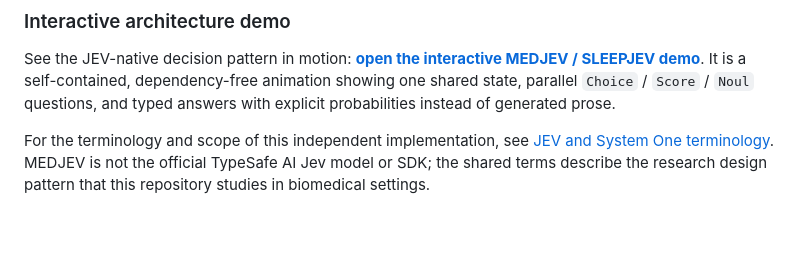
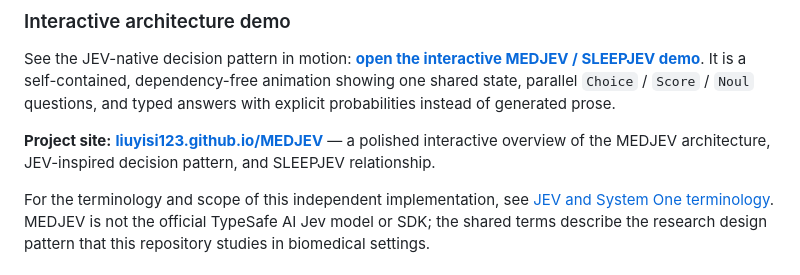
Before and after one commit to PAI-CUHK/MEDJEV, a Markdown page: README.md, the part around the change. Rendered like a GitHub page; blank space fills up the shorter version.

Commit message:
Surface project site in README

```diff
--- a/README.md
+++ b/README.md
@@ -31,6 +31,8 @@
 ### Interactive architecture demo
 
 See the JEV-native decision pattern in motion: [**open the interactive MEDJEV / SLEEPJEV demo**](docs/demo/jev-demo.html). It is a self-contained, dependency-free animation showing one shared state, parallel `Choice` / `Score` / `Noul` questions, and typed answers with explicit probabilities instead of generated prose.
+
+**Project site:** [**liuyisi123.github.io/MEDJEV**](https://liuyisi123.github.io/MEDJEV/) — a polished interactive overview of the MEDJEV architecture, JEV-inspired decision pattern, and SLEEPJEV relationship.
 
 For the terminology and scope of this independent implementation, see [JEV and System One terminology](docs/jev.md). MEDJEV is not the official TypeSafe AI Jev model or SDK; the shared terms describe the research design pattern that this repository studies in biomedical settings.
 
```
